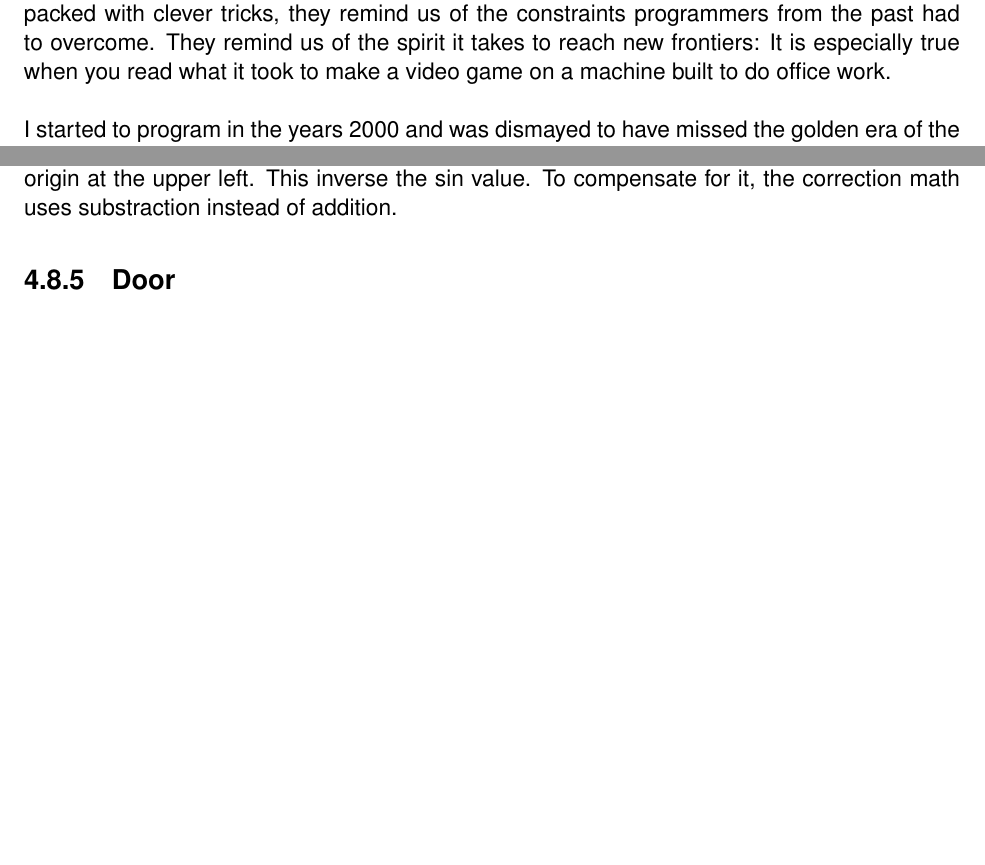
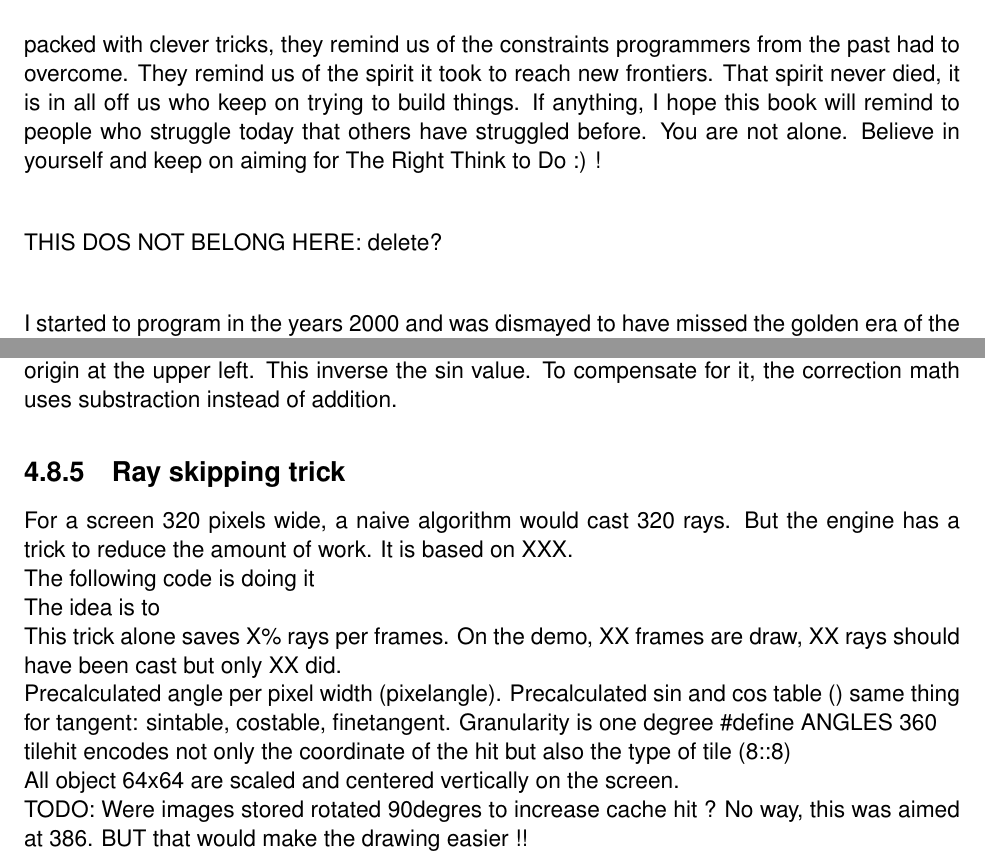
Before and after one commit to fabiensanglard/gebbwolf3, a LaTeX thesis (src/book.tex, which reads src/preface.tex, src/software.tex): two parts of pages 7 and 70 of 109 before the commit and two parts of pages 8 and 70 of 111 after it, joined at a grey line, cut so that both start at the same text, the shorter picture padded with empty space. Compiled offline with pdfLaTeX.

```diff
--- a/src/preface.tex
+++ b/src/preface.tex
@@ -23,9 +31,13 @@
 
 \bigskip
 
-It may seem like a waste of time to read those ``old'' engine dedicated to extinct machines, compilers and operating systems. But there are tremendous values in them: Not only they are packed with clever tricks, they remind us of the constraints programmers from the past had to overcome. They remind us of the spirit it takes to reach new frontiers: It is especially true when you read what it took to make a video game on a machine built to do office work.\\
+It may seem like a waste of time to read those ``old'' engine dedicated to extinct machines, compilers and operating systems. But there are tremendous values in them: Not only they are packed with clever tricks, they remind us of the constraints programmers from the past had to overcome. They remind us of the spirit it took to reach new frontiers. That spirit never died, it is in all off us who keep on trying to build things. If anything, I hope this book will remind to people who struggle today that others have struggled before. You are not alone. Believe in yourself and keep on aiming for The Right Think to Do :) !\\
 
-I started to program in the years 2000 and was dismayed to have missed the golden era of the 90s where developers wrote their own engine from scratch (idtech serie, build, src, goldSrc, unreal, dark, trespasser, ...). Only to catch on the mobile revolution where I did get to enjoy some success. I later found out that other developers felt the same about their era. John Carmack recently described the same feeling during his Fellowship, BAFTA speech:\\
+\bigskip
+THIS DOS NOT BELONG HERE: delete?\\
+\bigskip
+
+I started to program in the years 2000 and was dismayed to have missed the golden era of the 90s where developers wrote their own engine from scratch (idtech serie, build, src, goldSrc, unreal, dark, trespasser, ...). Only to catch on the mobile revolution where I did get to enjoy some success, even writing an app that was \#1 worldwide in 2009. I later found out that other developers felt the same about their era. John Carmack recently described the same feeling during his Fellowship, BAFTA speech:\\
 
  \begin{fancyquotes}
 I can remember when I was a teenager: I thought I had missed the golden age of 8 bits Apple II gaming. And I was never gonna be Richard Garriot. And time went by and I got to make
--- a/src/software.tex
+++ b/src/software.tex
@@ -348,3 +348,13 @@
  \end{figure}
  Note: Why substract values insted of adding them ? The Wolf3D coordinate system has its origin at the upper left. This inverse the sin value. To compensate for it, the correction math uses substraction instead of addition.
 
+\subsection{Ray skipping trick}
+For a screen 320 pixels wide, a naive algorithm would cast 320 rays. But the engine has a trick to reduce the amount of work. It is based on XXX.\\
+The following code is doing it\\
+The idea is to\\
+This trick alone saves X\% rays per frames. On the demo, XX frames are draw, XX rays should have been cast but only XX did.\\
+Precalculated angle per pixel width (pixelangle). Precalculated sin and cos table () same thing for tangent: sintable, costable, finetangent. Granularity is one degree \#define ANGLES 360\\
+tilehit encodes not only the coordinate of the hit but also the type of tile (8::8)\\
+All object 64x64 are scaled and centered vertically on the screen.
+
+TODO: Were images stored rotated 90degres to increase cache hit ? No way, this was aimed at 386. BUT that would make the drawing easier !!
```
Also changed, not shown: src/imgs/post_optimization_1_pink_show.png (added), src/imgs/post_optimization_1_show.png (added), src/imgs/post_optimization_2_pink_show.png (added), src/imgs/post_optimization_2_show.png (added), src/preface.tex (10 more changed lines), src/software.tex (25 more changed lines).
